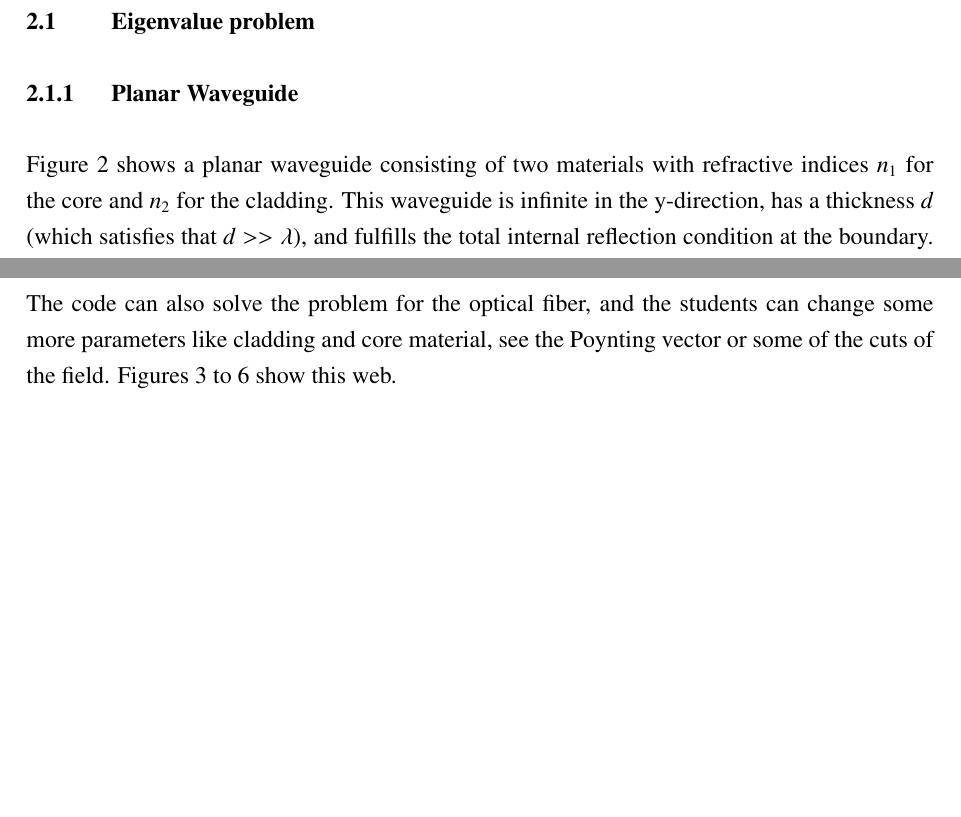
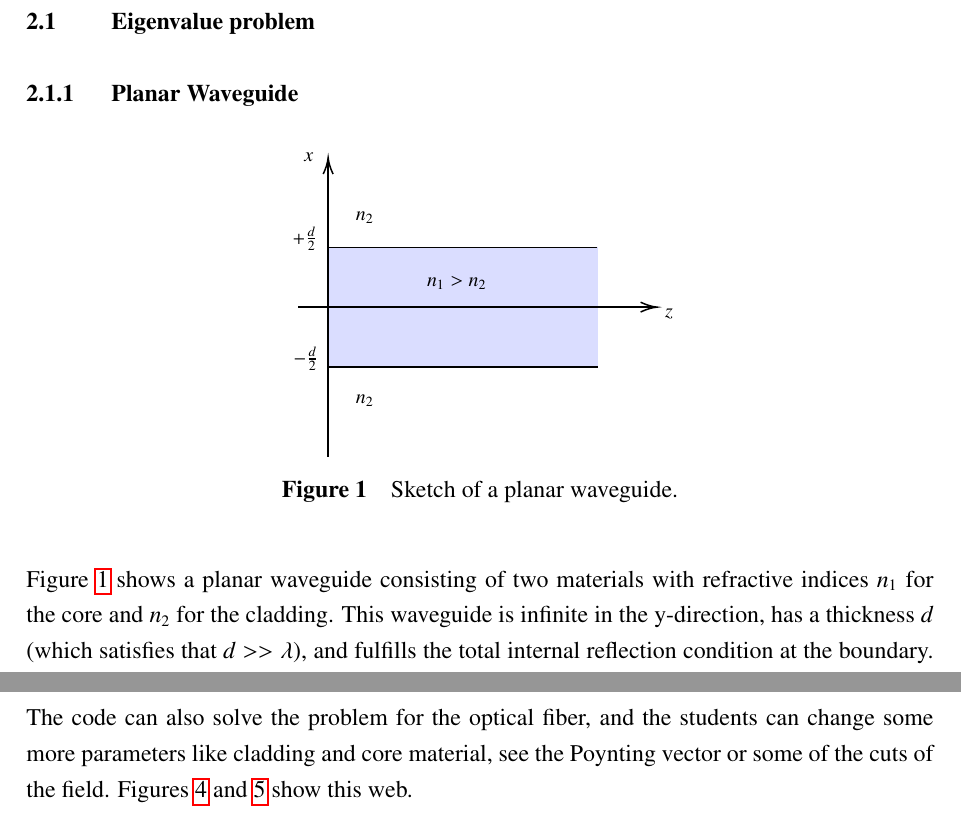
Before and after one commit to haaguileraa/Bachelorarbeit, a LaTeX thesis (main.tex, which reads sections/02_Theoreticalfr.tex): two parts of pages 13 and 14 of 24 before the commit and two parts of pages 13 and 15 of 26 after it, joined at a grey line, cut so that both start at the same text, the shorter picture padded with empty space. Compiled offline with pdfLaTeX.

Commit message:
Updates from Overleaf

```diff
--- a/sections/02_Theoreticalfr.tex
+++ b/sections/02_Theoreticalfr.tex
@@ -6,4 +6,47 @@ This chapter reviews the theoretical base to model ultrashort-pulse propagation
 
 \subsection{Planar Waveguide}
 
-Figure 2 shows a planar waveguide consisting of two materials with refractive indices $n_1$ for the core and $n_2$ for the cladding. This waveguide is infinite in the y-direction, has a thickness $d$ (which satisfies that $d >> \lambda$), and fulfills the total internal reflection condition at the boundary.  Its transverse propagation constant is
+
+
+\begin{figure}[label={fig_planarwave}, caption={Sketch of a planar waveguide.}]
+  %  \caption*{Source: Some Source}
+        \centering
+        \tikzset{every picture/.style={line width=0.75pt}} %set default line width to 0.75pt
+\begin{tikzpicture}[x=0.75pt,y=0.75pt,yscale=-1,xscale=1]
+%uncomment if require: \path (0,310); %set diagram left start at 0, and has height of 310
+
+%Shape: Rectangle [id:dp439999456910388]
+\draw  [draw opacity=0][fill={rgb, 255:red, 218; green, 221; blue, 255 }  ,fill opacity=1 ] (100,80) -- (280.5,80) -- (280.5,160) -- (100,160) -- cycle ;
+%Shape: Boxed Line [id:dp5082075899729874]
+\draw    (80,120) -- (318,120) ;
+\draw [shift={(320,120)}, rotate = 180] [color={rgb, 255:red, 0; green, 0; blue, 0 }  ][line width=0.75]    (10.93,-3.29) .. controls (6.95,-1.4) and (3.31,-0.3) .. (0,0) .. controls (3.31,0.3) and (6.95,1.4) .. (10.93,3.29)   ;
+%Shape: Boxed Line [id:dp5101173446407539]
+\draw    (100,220) -- (100,22) ;
+\draw [shift={(100,20)}, rotate = 450] [color={rgb, 255:red, 0; green, 0; blue, 0 }  ][line width=0.75]    (10.93,-3.29) .. controls (6.95,-1.4) and (3.31,-0.3) .. (0,0) .. controls (3.31,0.3) and (6.95,1.4) .. (10.93,3.29)   ;
+%Shape: Boxed Line [id:dp2709424820833741]
+\draw    (100.5,160) -- (280.5,160) ;
+%Shape: Boxed Line [id:dp10541842748284669]
+\draw    (100,80) -- (280,80) ;
+
+
+% Text Node
+\draw (74.67,64.73) node [anchor=north west][inner sep=0.75pt]  [font=\footnotesize]  {$+\frac{d}{2}$};
+% Text Node
+\draw (72,145.07) node [anchor=north west][inner sep=0.75pt]  [font=\footnotesize]  {$\ -\frac{d}{2}$};
+% Text Node
+\draw (164.67,97.73) node [anchor=north west][inner sep=0.75pt]  [font=\footnotesize]  {$n_{1}  >n_{2}$};
+% Text Node
+\draw (117,177.07) node [anchor=north west][inner sep=0.75pt]  [font=\footnotesize]  {$n_{2}$};
+% Text Node
+\draw (117,54.4) node [anchor=north west][inner sep=0.75pt]  [font=\footnotesize]  {$n_{2}$};
+% Text Node
+\draw (324,119.73) node [anchor=north west][inner sep=0.75pt]  [font=\footnotesize]  {$z$};
+% Text Node
+\draw (82,15.07) node [anchor=north west][inner sep=0.75pt]  [font=\footnotesize]  {$x$};
+
+
+\end{tikzpicture}
+
+\end{figure}
+
+Figure \ref{fig_planarwave} shows a planar waveguide consisting of two materials with refractive indices $n_1$ for the core and $n_2$ for the cladding. This waveguide is infinite in the y-direction, has a thickness $d$ (which satisfies that $d >> \lambda$), and fulfills the total internal reflection condition at the boundary.  Its transverse propagation constant is
@@ -52,2 +98 @@ We created a code at the Max-Plank institute [5] to show the students how a chan
 
-The code can also solve the problem for the optical fiber, and the students can change some more parameters like cladding and core material, see the Poynting vector or some of the cuts of the field. Figures 3 to 6 show this web.
@@ -56,0 +111 @@ Heroku is a web that supports programming languages like Java, Node.js, Python,
+The code can also solve the problem for the optical fiber, and the students can change some more parameters like cladding and core material, see the Poynting vector or some of the cuts of the field. Figures \ref{fig:fibre1} and \ref{fig:fibre2} show this web.
```
Also changed, not shown: library.bib (+27 -7 lines), main.tex (+2 -0 lines), figures/chap2/Eigenvalue.png (added), figures/chap2/fibre1.PNG (added), figures/chap2/fibre2.PNG (added), figures/chap2/planarpage.png (added), sections/02_Theoreticalfr.tex (38 more changed lines).
